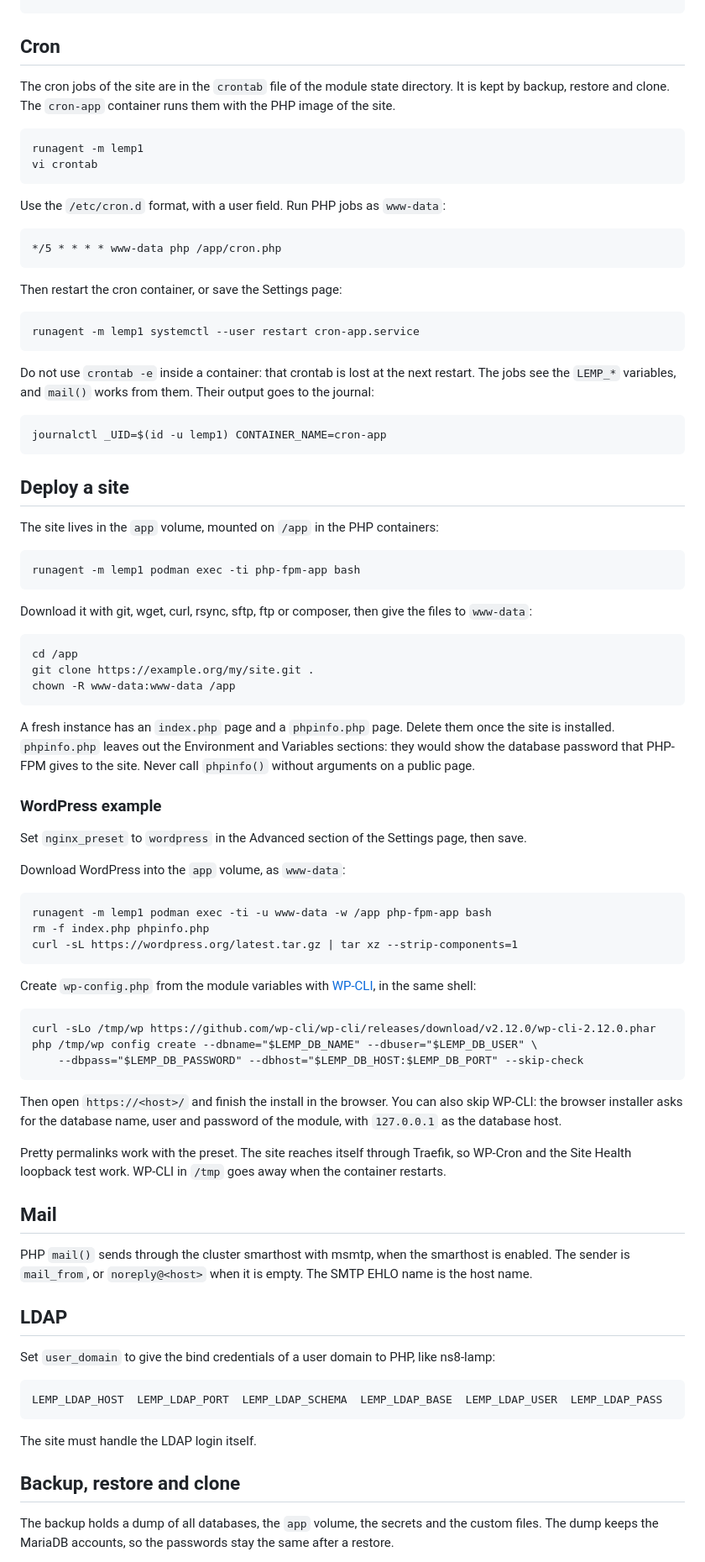
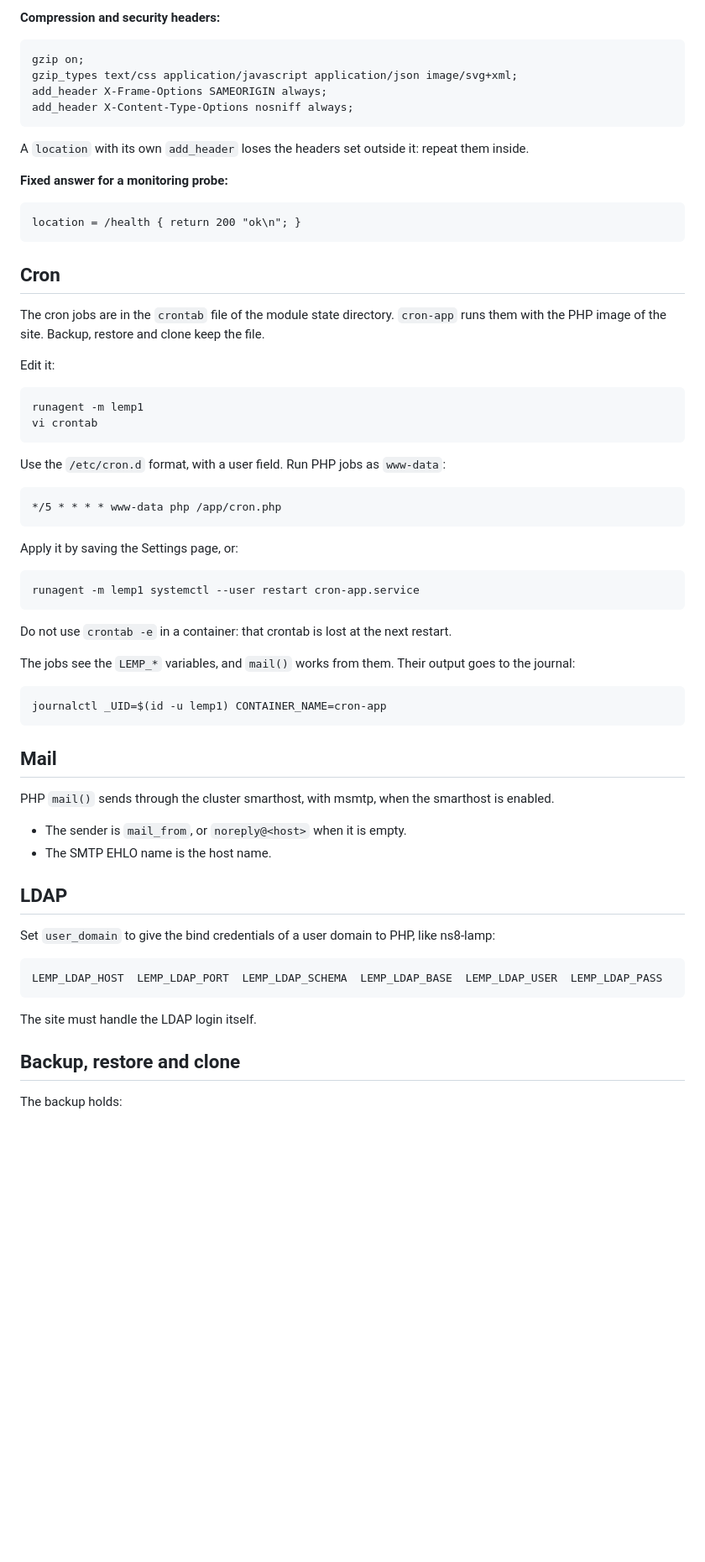
Before and after one commit to stephdl/ns8-lemp, a Markdown page: README.md, the part around one of its changes. Shown at 84% size. GitHub-like rendering; blank space fills up the shorter version.

```diff
--- a/README.md
+++ b/README.md
@@ -123,7 +282,22 @@ Check the applied values:
+**Compression and security headers:**
+
+    gzip on;
+    gzip_types text/css application/javascript application/json image/svg+xml;
+    add_header X-Frame-Options SAMEORIGIN always;
+    add_header X-Content-Type-Options nosniff always;
+
+A `location` with its own `add_header` loses the headers set outside it: repeat them inside.
+
+**Fixed answer for a monitoring probe:**
+
+    location = /health { return 200 "ok\n"; }
+
 ## Cron
 
-The cron jobs of the site are in the `crontab` file of the module state directory. It is kept by backup,
-restore and clone. The `cron-app` container runs them with the PHP image of the site.
+The cron jobs are in the `crontab` file of the module state directory.
+`cron-app` runs them with the PHP image of the site. Backup, restore and clone keep the file.
+
+Edit it:
 
     runagent -m lemp1
     vi crontab
@@ -132,57 +306,22 @@ Use the `/etc/cron.d` format, with a user field. Run PHP jobs as `www-data`:
 
     */5 * * * * www-data php /app/cron.php
 
-Then restart the cron container, or save the Settings page:
+Apply it by saving the Settings page, or:
 
     runagent -m lemp1 systemctl --user restart cron-app.service
 
-Do not use `crontab -e` inside a container: that crontab is lost at the next restart.
+Do not use `crontab -e` in a container: that crontab is lost at the next restart.
+
 The jobs see the `LEMP_*` variables, and `mail()` works from them. Their output goes to the journal:
 
     journalctl _UID=$(id -u lemp1) CONTAINER_NAME=cron-app
 
-## Deploy a site
-
-The site lives in the `app` volume, mounted on `/app` in the PHP containers:
-
-    runagent -m lemp1 podman exec -ti php-fpm-app bash
-
-Download it with git, wget, curl, rsync, sftp, ftp or composer, then give the files to `www-data`:
-
-    cd /app
-    git clone https://example.org/my/site.git .
-    chown -R www-data:www-data /app
-
-A fresh instance has an `index.php` page and a `phpinfo.php` page. Delete them once the site is installed.
-`phpinfo.php` leaves out the Environment and Variables sections: they would show the database password
-that PHP-FPM gives to the site. Never call `phpinfo()` without arguments on a public page.
-
-### WordPress example
-
-Set `nginx_preset` to `wordpress` in the Advanced section of the Settings page, then save.
-
-Download WordPress into the `app` volume, as `www-data`:
-
-    runagent -m lemp1 podman exec -ti -u www-data -w /app php-fpm-app bash
-    rm -f index.php phpinfo.php
-    curl -sL https://wordpress.org/latest.tar.gz | tar xz --strip-components=1
-
-Create `wp-config.php` from the module variables with [WP-CLI](https://wp-cli.org/), in the same shell:
-
-    curl -sLo /tmp/wp https://github.com/wp-cli/wp-cli/releases/download/v2.12.0/wp-cli-2.12.0.phar
-    php /tmp/wp config create --dbname="$LEMP_DB_NAME" --dbuser="$LEMP_DB_USER" \
-        --dbpass="$LEMP_DB_PASSWORD" --dbhost="$LEMP_DB_HOST:$LEMP_DB_PORT" --skip-check
-
-Then open `https://<host>/` and finish the install in the browser. You can also skip WP-CLI:
-the browser installer asks for the database name, user and password of the module, with `127.0.0.1` as the database host.
-
-Pretty permalinks work with the preset. The site reaches itself through Traefik, so WP-Cron
-and the Site Health loopback test work. WP-CLI in `/tmp` goes away when the container restarts.
-
 ## Mail
 
-PHP `mail()` sends through the cluster smarthost with msmtp, when the smarthost is enabled.
-The sender is `mail_from`, or `noreply@<host>` when it is empty. The SMTP EHLO name is the host name.
+PHP `mail()` sends through the cluster smarthost, with msmtp, when the smarthost is enabled.
+
+- The sender is `mail_from`, or `noreply@<host>` when it is empty.
+- The SMTP EHLO name is the host name.
 
 ## LDAP
 
@@ -194,6 +333,5 @@ The site must handle the LDAP login itself.
 
 ## Backup, restore and clone
 
-The backup holds a dump of all databases, the `app` volume, the secrets and the custom files.
-The dump keeps the MariaDB accounts, so the passwords stay the same after a restore.
+The backup holds:
 
```
Also changed, not shown: other parts of README.md (+219 -51 lines).
